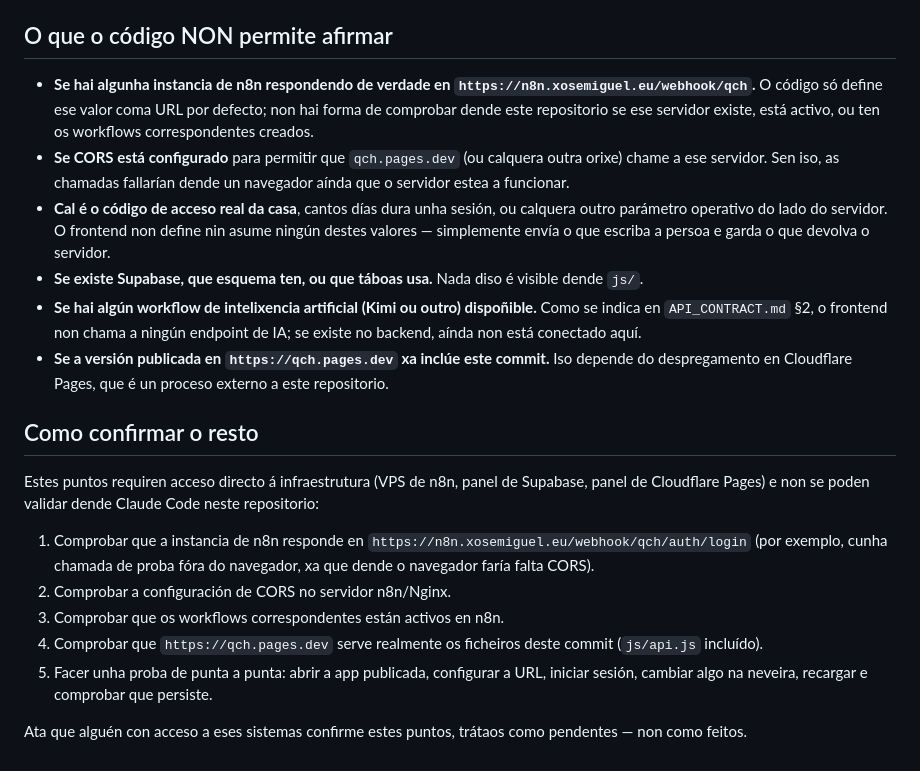
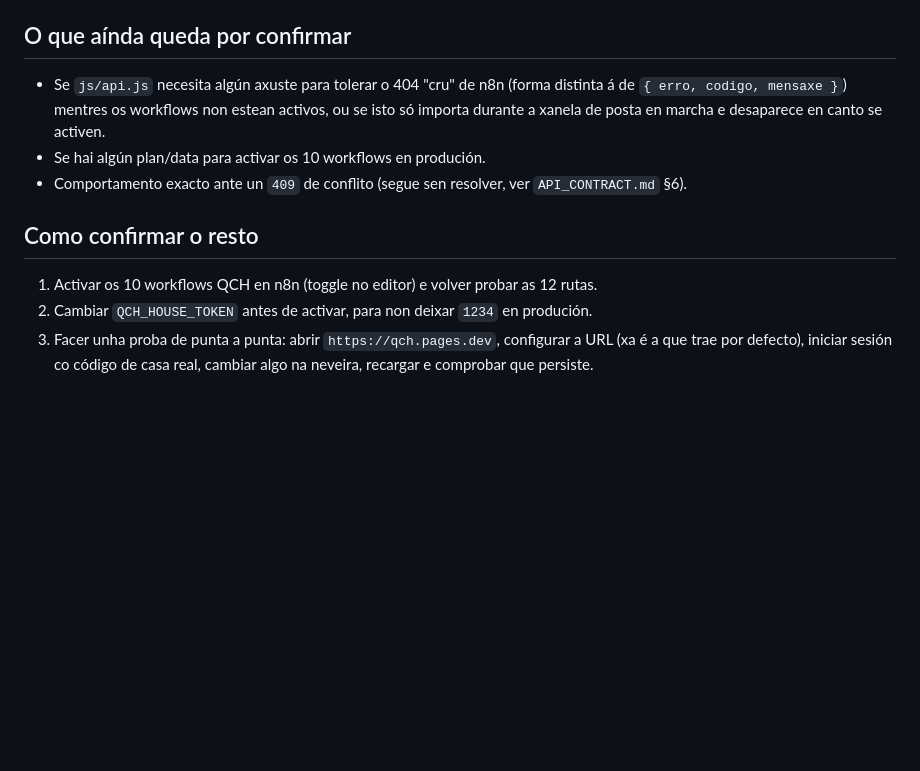
Before and after one commit to GusTempranillo/que-comemos-hoxe, a Markdown page: DOCS/BACKEND_N8N_STATUS.md, the part around one of its changes. Drawn GitHub-style; blank space fills up the shorter version.

```diff
--- a/DOCS/BACKEND_N8N_STATUS.md
+++ b/DOCS/BACKEND_N8N_STATUS.md
@@ -11,23 +45,14 @@
 - O botón "Compartir" (`js/vistas/hoxe.js`) e a páxina pública en `/m/<token>` (`js/publico.js`) están implementados e chaman a `POST /compartir` / `GET /publico/<token>` respectivamente.
 - Os arrays estáticos de `js/datos/` **non se eliminaron**: seguen a ser o punto de partida antes de iniciar sesión e o modo de traballo cando non hai conexión ou aínda non se configurou ningunha URL. Tras un login e `prepararCasa()` correctos, `QCH.RECEITAS`, `QCH.INGREDIENTES` e `QCH.PERSOAS` pásanse a substituír en memoria polos datos remotos (ver `API_CONTRACT.md` §3).
 
-## O que o código NON permite afirmar
+## O que aínda queda por confirmar
 
-- **Se hai algunha instancia de n8n respondendo de verdade en `https://n8n.xosemiguel.eu/webhook/qch`.** O código só define ese valor coma URL por defecto; non hai forma de comprobar dende este repositorio se ese servidor existe, está activo, ou ten os workflows correspondentes creados.
-- **Se CORS está configurado** para permitir que `qch.pages.dev` (ou calquera outra orixe) chame a ese servidor. Sen iso, as chamadas fallarían dende un navegador aínda que o servidor estea a funcionar.
-- **Cal é o código de acceso real da casa**, cantos días dura unha sesión, ou calquera outro parámetro operativo do lado do servidor. O frontend non define nin asume ningún destes valores — simplemente envía o que escriba a persoa e garda o que devolva o servidor.
-- **Se existe Supabase, que esquema ten, ou que táboas usa.** Nada diso é visible dende `js/`.
-- **Se hai algún workflow de intelixencia artificial (Kimi ou outro) dispoñible.** Como se indica en `API_CONTRACT.md` §2, o frontend non chama a ningún endpoint de IA; se existe no backend, aínda non está conectado aquí.
-- **Se a versión publicada en `https://qch.pages.dev` xa inclúe este commit.** Iso depende do despregamento en Cloudflare Pages, que é un proceso externo a este repositorio.
+- Se `js/api.js` necesita algún axuste para tolerar o 404 "cru" de n8n (forma distinta á de `{ erro, codigo, mensaxe }`) mentres os workflows non estean activos, ou se isto só importa durante a xanela de posta en marcha e desaparece en canto se activen.
+- Se hai algún plan/data para activar os 10 workflows en produción.
+- Comportamento exacto ante un `409` de conflito (segue sen resolver, ver `API_CONTRACT.md` §6).
 
 ## Como confirmar o resto
 
-Estes puntos requiren acceso directo á infraestrutura (VPS de n8n, panel de Supabase, panel de Cloudflare Pages) e non se poden validar dende Claude Code neste repositorio:
-
-1. Comprobar que a instancia de n8n responde en `https://n8n.xosemiguel.eu/webhook/qch/auth/login` (por exemplo, cunha chamada de proba fóra do navegador, xa que dende o navegador faría falta CORS).
-2. Comprobar a configuración de CORS no servidor n8n/Nginx.
-3. Comprobar que os workflows correspondentes están activos en n8n.
-4. Comprobar que `https://qch.pages.dev` serve realmente os ficheiros deste commit (`js/api.js` incluído).
-5. Facer unha proba de punta a punta: abrir a app publicada, configurar a URL, iniciar sesión, cambiar algo na neveira, recargar e comprobar que persiste.
-
-Ata que alguén con acceso a eses sistemas confirme estes puntos, trátaos como pendentes — non como feitos.
+1. Activar os 10 workflows QCH en n8n (toggle no editor) e volver probar as 12 rutas.
+2. Cambiar `QCH_HOUSE_TOKEN` antes de activar, para non deixar `1234` en produción.
+3. Facer unha proba de punta a punta: abrir `https://qch.pages.dev`, configurar a URL (xa é a que trae por defecto), iniciar sesión co código de casa real, cambiar algo na neveira, recargar e comprobar que persiste.
```
Also changed, not shown: other parts of DOCS/BACKEND_N8N_STATUS.md (+36 -2 lines), DOCS/API_CONTRACT.md (+3 -3 lines).
